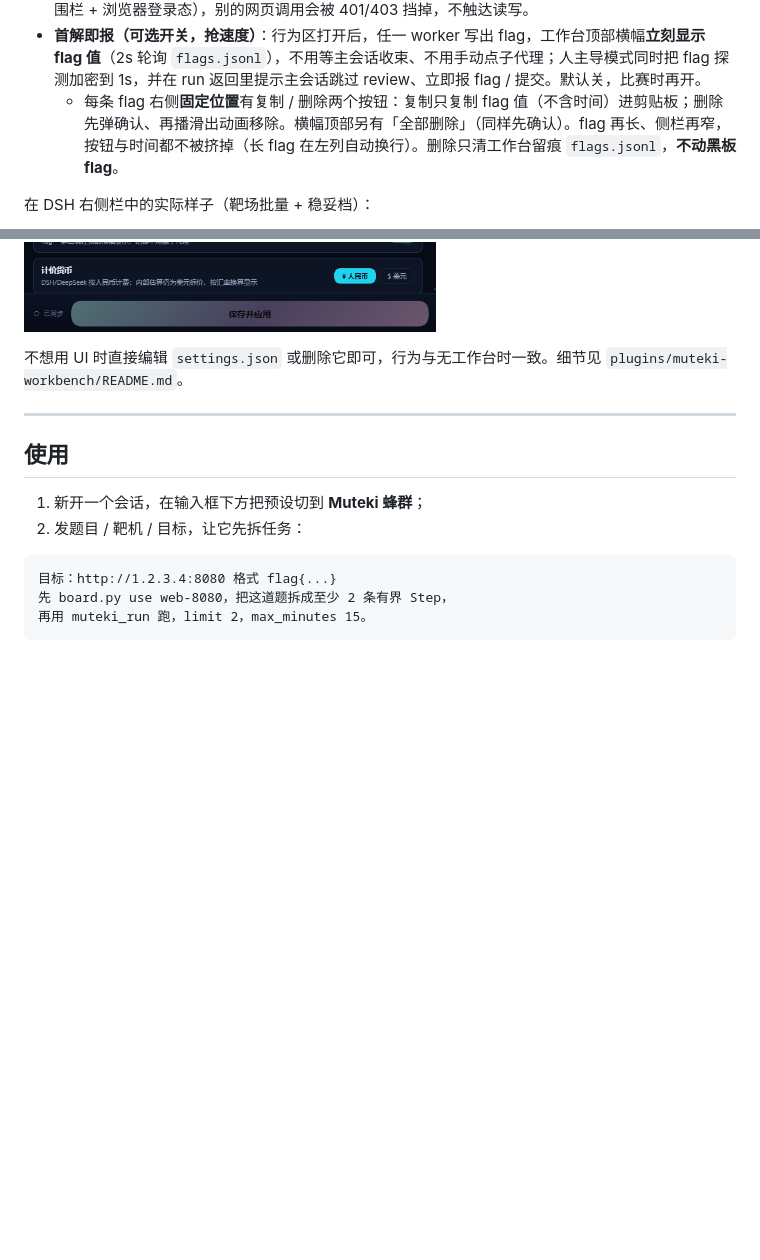
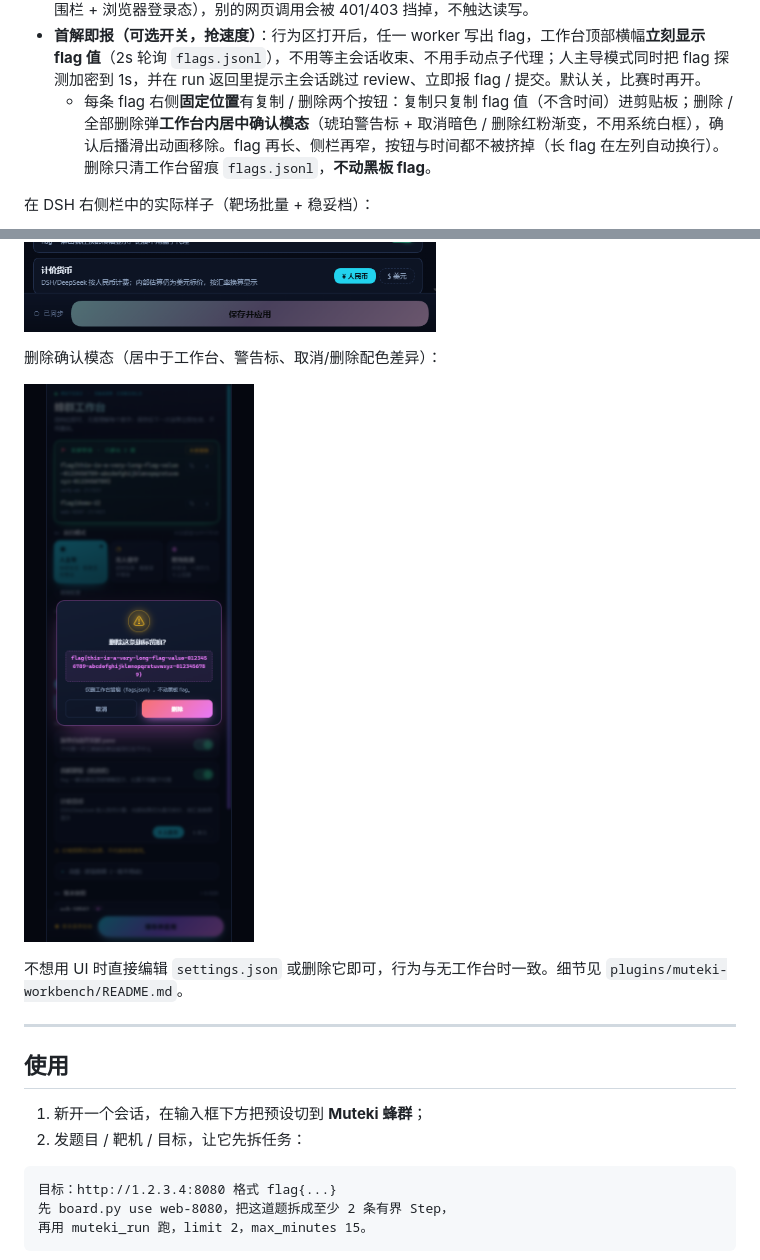
Before and after one commit to liaty8/dsh-muteki-preset, a Markdown page: README.md, 2 parts joined by grey strips. Drawn GitHub-style; pictures changed too: assets/workbench-modal.png (added); blank space fills up the shorter version.

Commit message:
feat(workbench): 删除确认改工作台内居中模态（警告标+取消/删除配色），替换系统白框
- .mw-modal-mask 限定在工作台内居中+遮罩模糊；.mw-modal 品红描边卡片+琥珀发光警告标
- 取消=暗色描边、删除=红→品红渐变白字，配色差异明确；点遮罩/取消关闭
- 确认后仍播 280ms 滑出收起动画；模态截图入 assets/screenshots/README

```diff
--- a/README.md
+++ b/README.md
@@ -386,7 +386,7 @@ profile `package.json` 声明 `file:./muteki-workbench-pkg` 依赖、把 `muteki
 - 账本快照：按题显示派单次数 / DeepSeek 估算成本 / 剩余令牌。
 - **路由有访问检查**：设置 / 账本两个本机路由先过 DSH `connection.requestRejection`（Host/Origin 围栏 + 浏览器登录态），别的网页调用会被 401/403 挡掉，不触达读写。
 - **首解即报（可选开关，抢速度）**：行为区打开后，任一 worker 写出 flag，工作台顶部横幅**立刻显示 flag 值**（2s 轮询 `flags.jsonl`），不用等主会话收束、不用手动点子代理；人主导模式同时把 flag 探测加密到 1s，并在 run 返回里提示主会话跳过 review、立即报 flag / 提交。默认关，比赛时再开。
-  - 每条 flag 右侧**固定位置**有复制 / 删除两个按钮：复制只复制 flag 值（不含时间）进剪贴板；删除先弹确认、再播滑出动画移除。横幅顶部另有「全部删除」（同样先确认）。flag 再长、侧栏再窄，按钮与时间都不被挤掉（长 flag 在左列自动换行）。删除只清工作台留痕 `flags.jsonl`，**不动黑板 flag**。
+  - 每条 flag 右侧**固定位置**有复制 / 删除两个按钮：复制只复制 flag 值（不含时间）进剪贴板；删除 / 全部删除弹**工作台内居中确认模态**（琥珀警告标 + 取消暗色 / 删除红粉渐变，不用系统白框），确认后播滑出动画移除。flag 再长、侧栏再窄，按钮与时间都不被挤掉（长 flag 在左列自动换行）。删除只清工作台留痕 `flags.jsonl`，**不动黑板 flag**。
 
 在 DSH 右侧栏中的实际样子（靶场批量 + 稳妥档）：
 
@@ -395,6 +395,10 @@ profile `package.json` 声明 `file:./muteki-workbench-pkg` 依赖、把 `muteki
 开启「首解即报」后，顶部横幅即时列出已解出的 flag（不用等主会话收束、不用点子代理）：
 
 ![首解即报横幅](assets/workbench-flagalert.png)
+
+删除确认模态（居中于工作台、警告标、取消/删除配色差异）：
+
+![删除确认模态](assets/workbench-modal.png)
 
 不想用 UI 时直接编辑 `settings.json` 或删除它即可，行为与无工作台时一致。细节见 `plugins/muteki-workbench/README.md`。
 
```
Also changed, not shown: plugins/muteki-workbench/README.md (+2 -1 lines), 2 other files.
